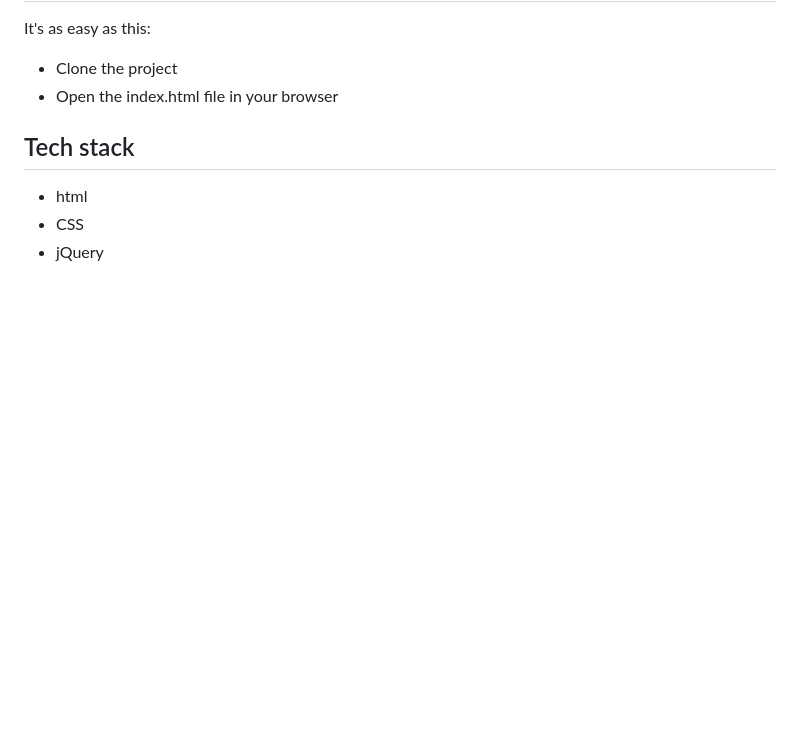
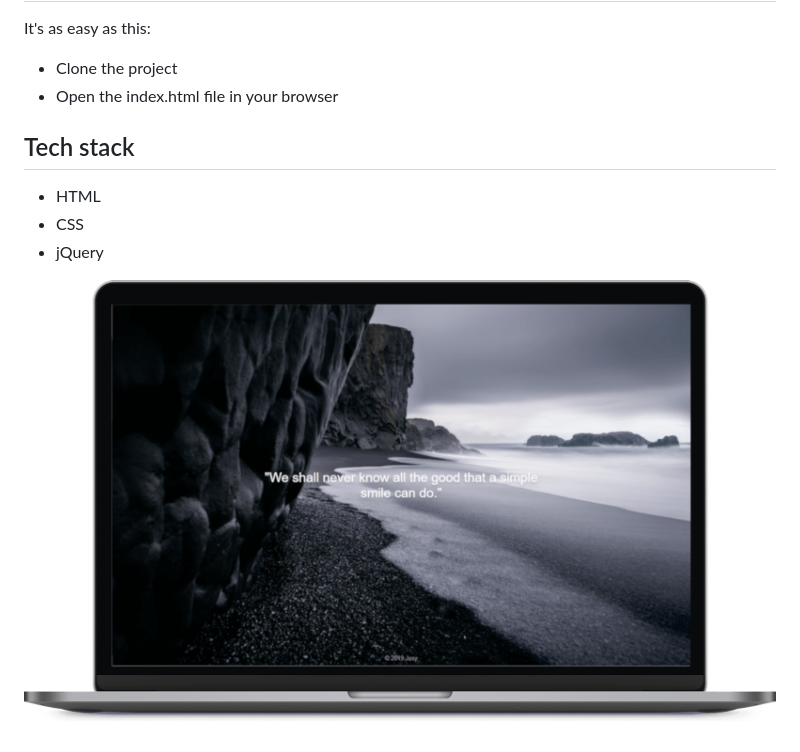
Before and after one commit to JH1408/Quote-Generator, a Markdown page: README.md, the part around the change. Rendered like a GitHub page; pictures changed too: Quote_min.png (added); blank space fills up the shorter version.

```diff
--- a/README.md
+++ b/README.md
@@ -20,6 +20,8 @@ It's as easy as this:
 - Open the index.html file in your browser
 
 ## Tech stack
-- html
+- HTML
 - CSS
 - jQuery
+
+![Quote Generator Mockup](./Quote_min.png)
```
